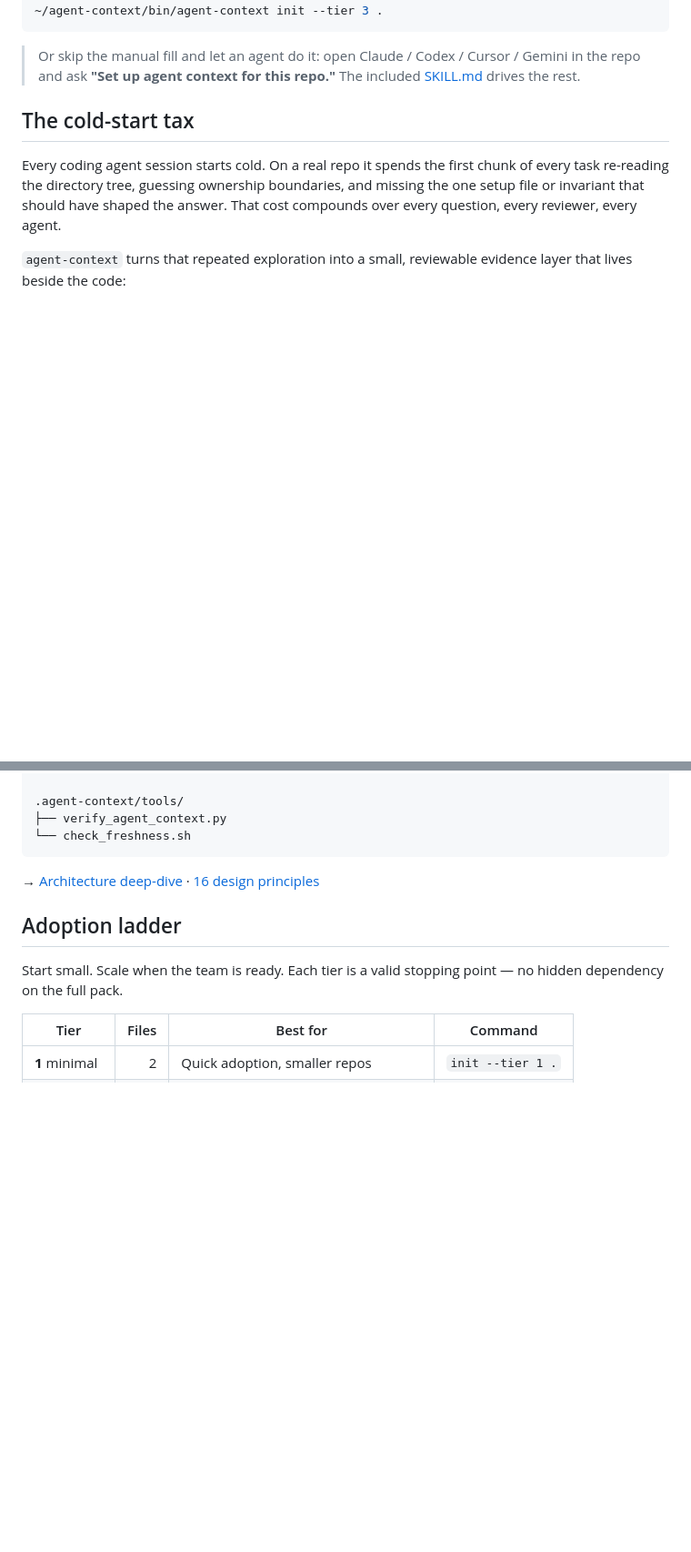
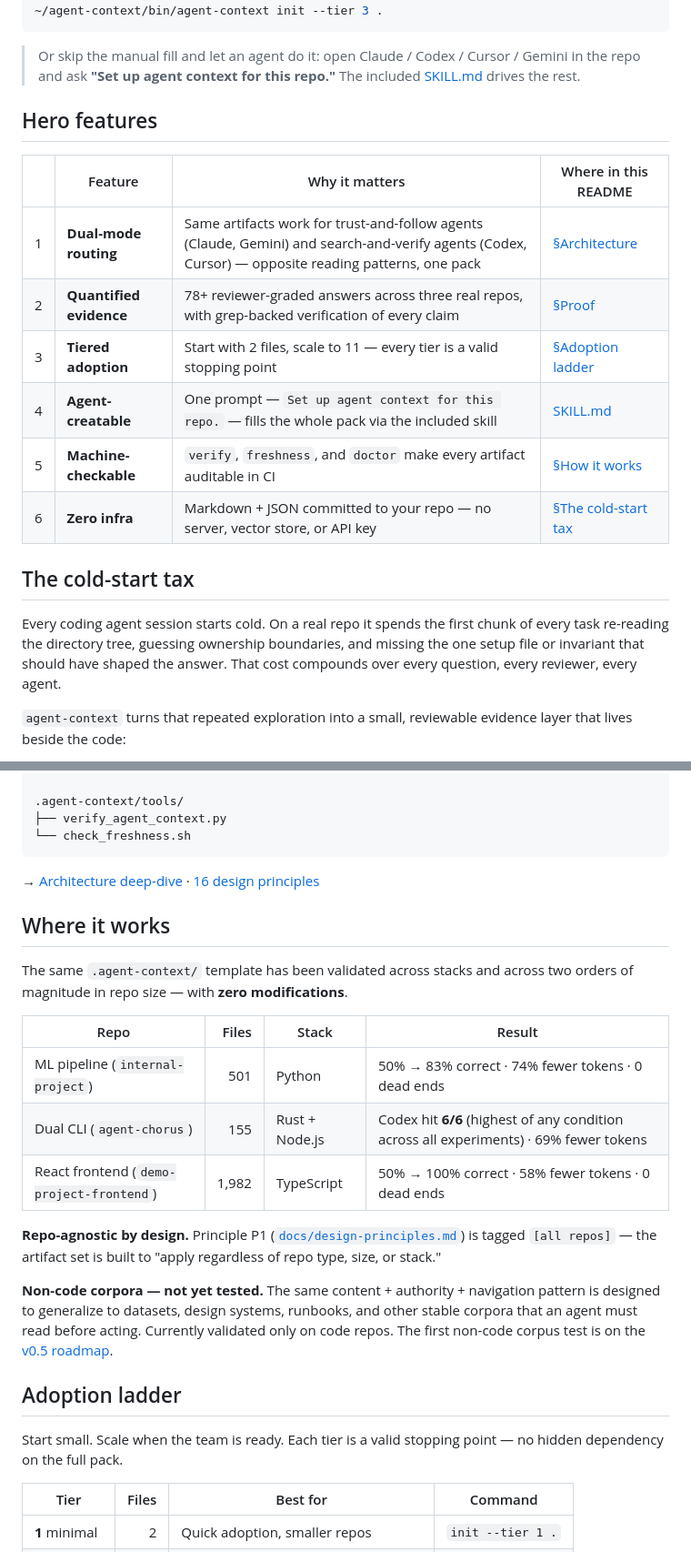
Before and after one commit to cote-star/agent-context, a Markdown page: README.md, 2 parts joined by grey strips. Shown at 91% size. Drawn GitHub-style; blank space fills up the shorter version.

````diff
--- a/README.md
+++ b/README.md
@@ -20,6 +20,17 @@ cd /path/to/your-repo
 ```
 
 > Or skip the manual fill and let an agent do it: open Claude / Codex / Cursor / Gemini in the repo and ask **"Set up agent context for this repo."** The included [SKILL.md](SKILL.md) drives the rest.
+
+## Hero features
+
+| | Feature | Why it matters | Where in this README |
+|---:|---|---|---|
+| 1 | **Dual-mode routing** | Same artifacts work for trust-and-follow agents (Claude, Gemini) and search-and-verify agents (Codex, Cursor) — opposite reading patterns, one pack | [§Architecture](#architecture-same-artifacts-opposite-agent-loops) |
+| 2 | **Quantified evidence** | 78+ reviewer-graded answers across three real repos, with grep-backed verification of every claim | [§Proof](#proof) |
+| 3 | **Tiered adoption** | Start with 2 files, scale to 11 — every tier is a valid stopping point | [§Adoption ladder](#adoption-ladder) |
+| 4 | **Agent-creatable** | One prompt — `Set up agent context for this repo.` — fills the whole pack via the included skill | [SKILL.md](SKILL.md) |
+| 5 | **Machine-checkable** | `verify`, `freshness`, and `doctor` make every artifact auditable in CI | [§How it works](#how-it-works) |
+| 6 | **Zero infra** | Markdown + JSON committed to your repo — no server, vector store, or API key | [§The cold-start tax](#the-cold-start-tax) |
 
 ## The cold-start tax
 
@@ -136,6 +160,20 @@ The same `.agent-context/` content is consumed differently by each agent family.
 
 → [Architecture deep-dive](docs/architecture.md) · [16 design principles](docs/design-principles.md)
 
+## Where it works
+
+The same `.agent-context/` template has been validated across stacks and across two orders of magnitude in repo size — with **zero modifications**.
+
+| Repo | Files | Stack | Result |
+|---|---:|---|---|
+| ML pipeline (`internal-project`) | 501 | Python | 50% → 83% correct · 74% fewer tokens · 0 dead ends |
+| Dual CLI (`agent-chorus`) | 155 | Rust + Node.js | Codex hit **6/6** (highest of any condition across all experiments) · 69% fewer tokens |
+| React frontend (`demo-project-frontend`) | 1,982 | TypeScript | 50% → 100% correct · 58% fewer tokens · 0 dead ends |
+
+**Repo-agnostic by design.** Principle P1 ([`docs/design-principles.md`](docs/design-principles.md)) is tagged `[all repos]` — the artifact set is built to "apply regardless of repo type, size, or stack."
+
+**Non-code corpora — not yet tested.** The same content + authority + navigation pattern is designed to generalize to datasets, design systems, runbooks, and other stable corpora that an agent must read before acting. Currently validated only on code repos. The first non-code corpus test is on the [v0.5 roadmap](docs/roadmap.md).
+
 ## Adoption ladder
 
 Start small. Scale when the team is ready. Each tier is a valid stopping point — no hidden dependency on the full pack.
````
Also changed, not shown: other parts of README.md (+24 -9 lines).
